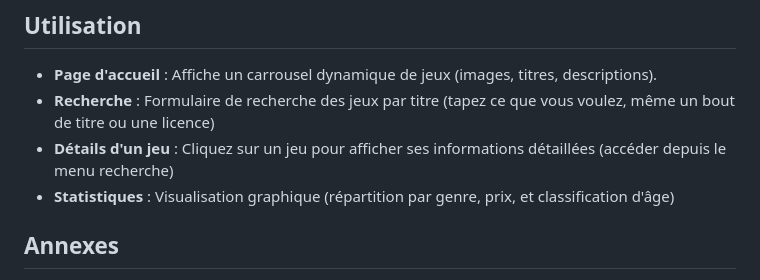
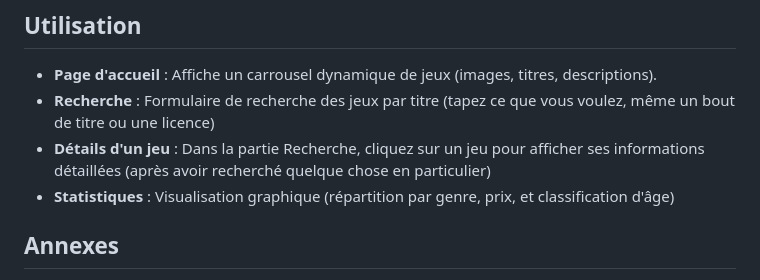
Before and after one commit to Hadr1en07/ProjetDSIA-4201C, a Markdown page: README.md, the part around the change. GitHub-like rendering.

```diff
--- a/README.md
+++ b/README.md
@@ -97,7 +97,7 @@ graph TD
 
 - **Page d'accueil** : Affiche un carrousel dynamique de jeux (images, titres, descriptions).
 - **Recherche** : Formulaire de recherche des jeux par titre (tapez ce que vous voulez, même un bout de titre ou une licence)
-- **Détails d'un jeu** : Cliquez sur un jeu pour afficher ses informations détaillées (accéder depuis le menu recherche)
+- **Détails d'un jeu** : Dans la partie Recherche, cliquez sur un jeu pour afficher ses informations détaillées (après avoir recherché quelque chose en particulier)
 - **Statistiques** : Visualisation graphique (répartition par genre, prix, et classification d'âge)
 
 
```
